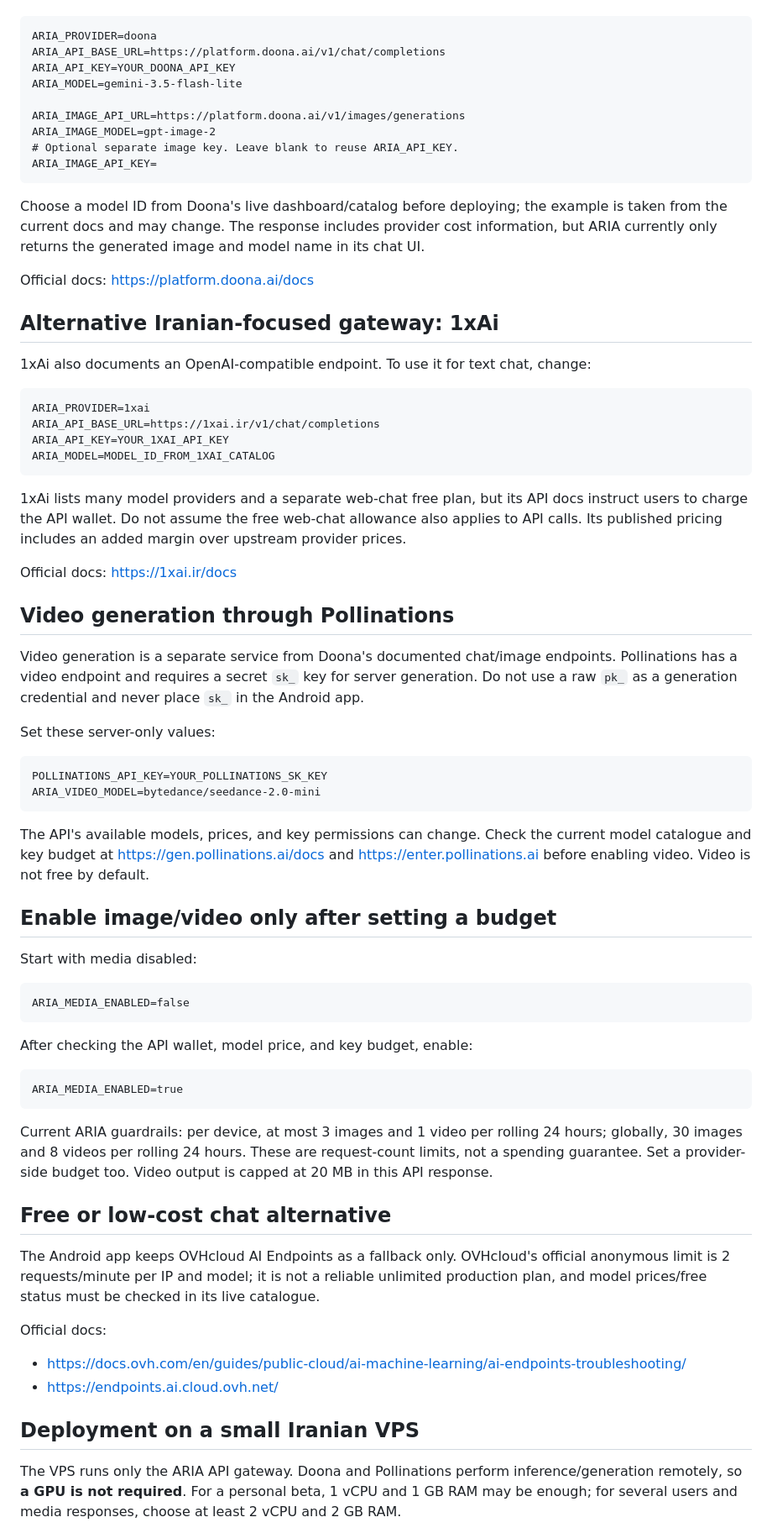
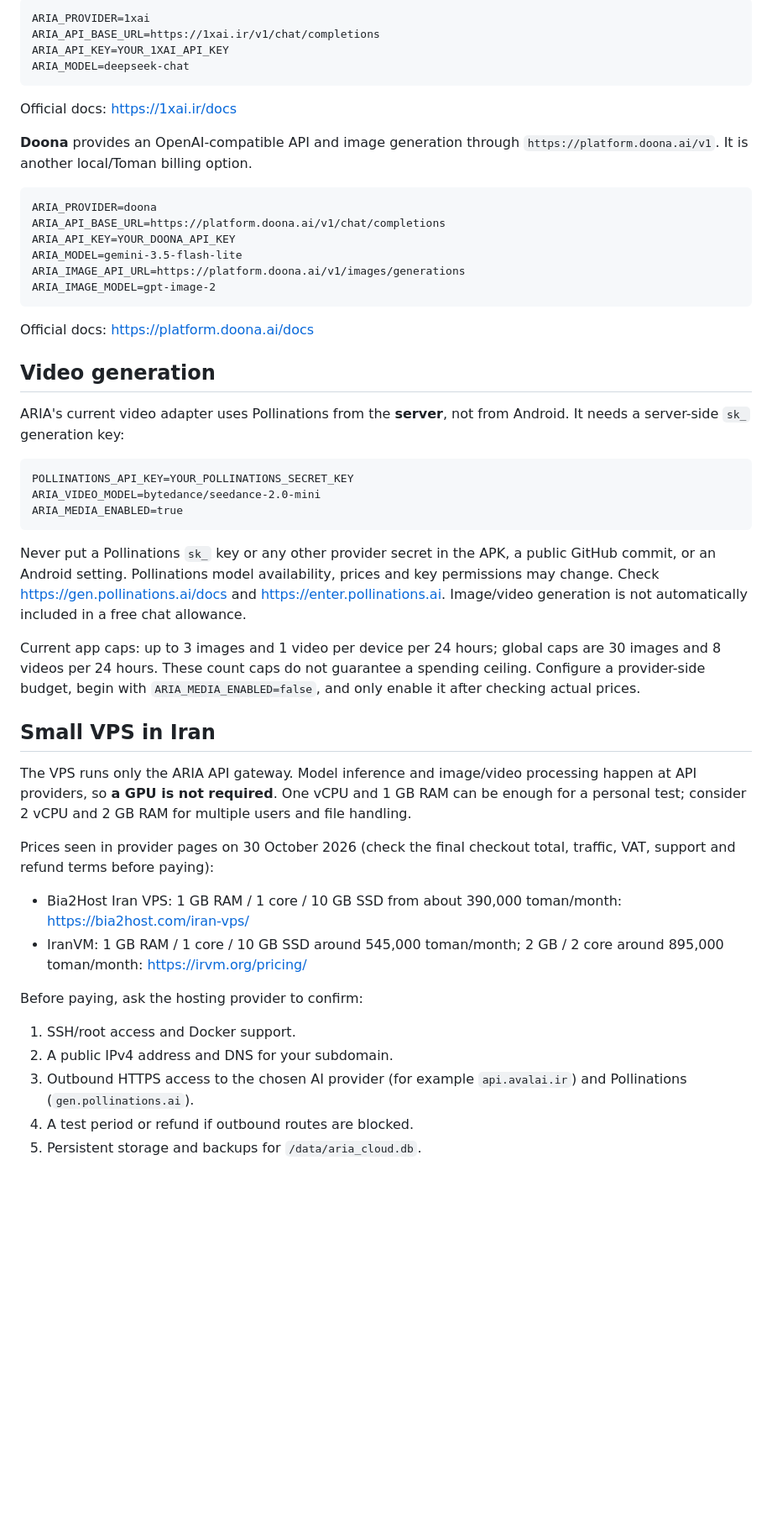
Before and after one commit to Miladdeljoui/ARIA, a Markdown page: cloud/README.md, the part around one of its changes. Shown at 84% size. Rendered like a GitHub page; blank space fills up the shorter version.

````diff
--- a/cloud/README.md
+++ b/cloud/README.md
@@ -19,73 +58,51 @@ Create an API key from the Doona dashboard, then configure these values in the s
+```dotenv
+ARIA_PROVIDER=1xai
+ARIA_API_BASE_URL=https://1xai.ir/v1/chat/completions
+ARIA_API_KEY=YOUR_1XAI_API_KEY
+ARIA_MODEL=deepseek-chat
+```
+
+Official docs: https://1xai.ir/docs
+
+**Doona** provides an OpenAI-compatible API and image generation through `https://platform.doona.ai/v1`. It is another local/Toman billing option.
 
 ```dotenv
 ARIA_PROVIDER=doona
 ARIA_API_BASE_URL=https://platform.doona.ai/v1/chat/completions
 ARIA_API_KEY=YOUR_DOONA_API_KEY
 ARIA_MODEL=gemini-3.5-flash-lite
-
 ARIA_IMAGE_API_URL=https://platform.doona.ai/v1/images/generations
 ARIA_IMAGE_MODEL=gpt-image-2
-# Optional separate image key. Leave blank to reuse ARIA_API_KEY.
-ARIA_IMAGE_API_KEY=
 ```
-
-Choose a model ID from Doona's live dashboard/catalog before deploying; the example is taken from the current docs and may change. The response includes provider cost information, but ARIA currently only returns the generated image and model name in its chat UI.
 
 Official docs: https://platform.doona.ai/docs
 
-## Alternative Iranian-focused gateway: 1xAi
+## Video generation
 
-1xAi also documents an OpenAI-compatible endpoint. To use it for text chat, change:
+ARIA's current video adapter uses Pollinations from the **server**, not from Android. It needs a server-side `sk_` generation key:
 
 ```dotenv
-ARIA_PROVIDER=1xai
-ARIA_API_BASE_URL=https://1xai.ir/v1/chat/completions
-ARIA_API_KEY=YOUR_1XAI_API_KEY
-ARIA_MODEL=MODEL_ID_FROM_1XAI_CATALOG
-```
-
-1xAi lists many model providers and a separate web-chat free plan, but its API docs instruct users to charge the API wallet. Do not assume the free web-chat allowance also applies to API calls. Its published pricing includes an added margin over upstream provider prices.
-
-Official docs: https://1xai.ir/docs
-
-## Video generation through Pollinations
-
-Video generation is a separate service from Doona's documented chat/image endpoints. Pollinations has a video endpoint and requires a secret `sk_` key for server generation. Do not use a raw `pk_` as a generation credential and never place `sk_` in the Android app.
-
-Set these server-only values:
-
-```dotenv
-POLLINATIONS_API_KEY=YOUR_POLLINATIONS_SK_KEY
+POLLINATIONS_API_KEY=YOUR_POLLINATIONS_SECRET_KEY
 ARIA_VIDEO_MODEL=bytedance/seedance-2.0-mini
-```
-
-The API's available models, prices, and key permissions can change. Check the current model catalogue and key budget at https://gen.pollinations.ai/docs and https://enter.pollinations.ai before enabling video. Video is not free by default.
-
-## Enable image/video only after setting a budget
-
-Start with media disabled:
-
-```dotenv
-ARIA_MEDIA_ENABLED=false
-```
-
-After checking the API wallet, model price, and key budget, enable:
-
-```dotenv
 ARIA_MEDIA_ENABLED=true
 ```
 
-Current ARIA guardrails: per device, at most 3 images and 1 video per rolling 24 hours; globally, 30 images and 8 videos per rolling 24 hours. These are request-count limits, not a spending guarantee. Set a provider-side budget too. Video output is capped at 20 MB in this API response.
+Never put a Pollinations `sk_` key or any other provider secret in the APK, a public GitHub commit, or an Android setting. Pollinations model availability, prices and key permissions may change. Check https://gen.pollinations.ai/docs and https://enter.pollinations.ai. Image/video generation is not automatically included in a free chat allowance.
 
-## Free or low-cost chat alternative
+Current app caps: up to 3 images and 1 video per device per 24 hours; global caps are 30 images and 8 videos per 24 hours. These count caps do not guarantee a spending ceiling. Configure a provider-side budget, begin with `ARIA_MEDIA_ENABLED=false`, and only enable it after checking actual prices.
 
-The Android app keeps OVHcloud AI Endpoints as a fallback only. OVHcloud's official anonymous limit is 2 requests/minute per IP and model; it is not a reliable unlimited production plan, and model prices/free status must be checked in its live catalogue.
+## Small VPS in Iran
 
-Official docs:
-- https://docs.ovh.com/en/guides/public-cloud/ai-machine-learning/ai-endpoints-troubleshooting/
-- https://endpoints.ai.cloud.ovh.net/
+The VPS runs only the ARIA API gateway. Model inference and image/video processing happen at API providers, so **a GPU is not required**. One vCPU and 1 GB RAM can be enough for a personal test; consider 2 vCPU and 2 GB RAM for multiple users and file handling.
 
-## Deployment on a small Iranian VPS
+Prices seen in provider pages on 30 October 2026 (check the final checkout total, traffic, VAT, support and refund terms before paying):
+- Bia2Host Iran VPS: 1 GB RAM / 1 core / 10 GB SSD from about 390,000 toman/month: https://bia2host.com/iran-vps/
+- IranVM: 1 GB RAM / 1 core / 10 GB SSD around 545,000 toman/month; 2 GB / 2 core around 895,000 toman/month: https://irvm.org/pricing/
 
-The VPS runs only the ARIA API gateway. Doona and Pollinations perform inference/generation remotely, so **a GPU is not required**. For a personal beta, 1 vCPU and 1 GB RAM may be enough; for several users and media responses, choose at least 2 vCPU and 2 GB RAM.
+Before paying, ask the hosting provider to confirm:
+1. SSH/root access and Docker support.
+2. A public IPv4 address and DNS for your subdomain.
+3. Outbound HTTPS access to the chosen AI provider (for example `api.avalai.ir`) and Pollinations (`gen.pollinations.ai`).
+4. A test period or refund if outbound routes are blocked.
+5. Persistent storage and backups for `/data/aria_cloud.db`.
 
````
Also changed, not shown: other parts of cloud/README.md (+66 -38 lines).
